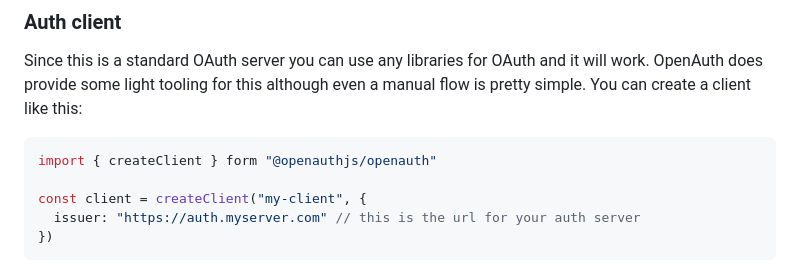
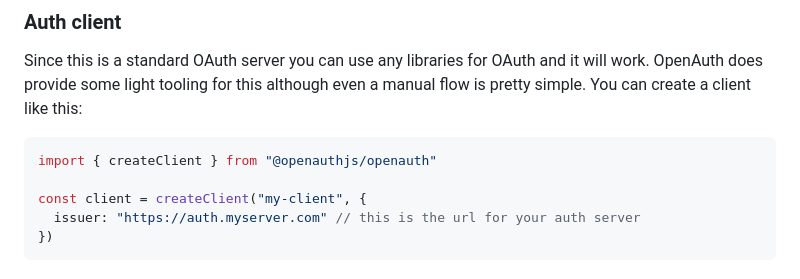
Before and after one commit to whatisagi/openauth, a Markdown page: README.md, the part around the change. GitHub-like rendering.

Commit message:
fix typo in import (#8)

````diff
--- a/README.md
+++ b/README.md
@@ -213,7 +213,7 @@ You now have a centralized auth server. Test it out by visiting `/.well-known/oa
 Since this is a standard OAuth server you can use any libraries for OAuth and it will work. OpenAuth does provide some light tooling for this although even a manual flow is pretty simple. You can create a client like this:
 
 ```ts
-import { createClient } form "@openauthjs/openauth"
+import { createClient } from "@openauthjs/openauth"
 
 const client = createClient("my-client", {
   issuer: "https://auth.myserver.com" // this is the url for your auth server
````
